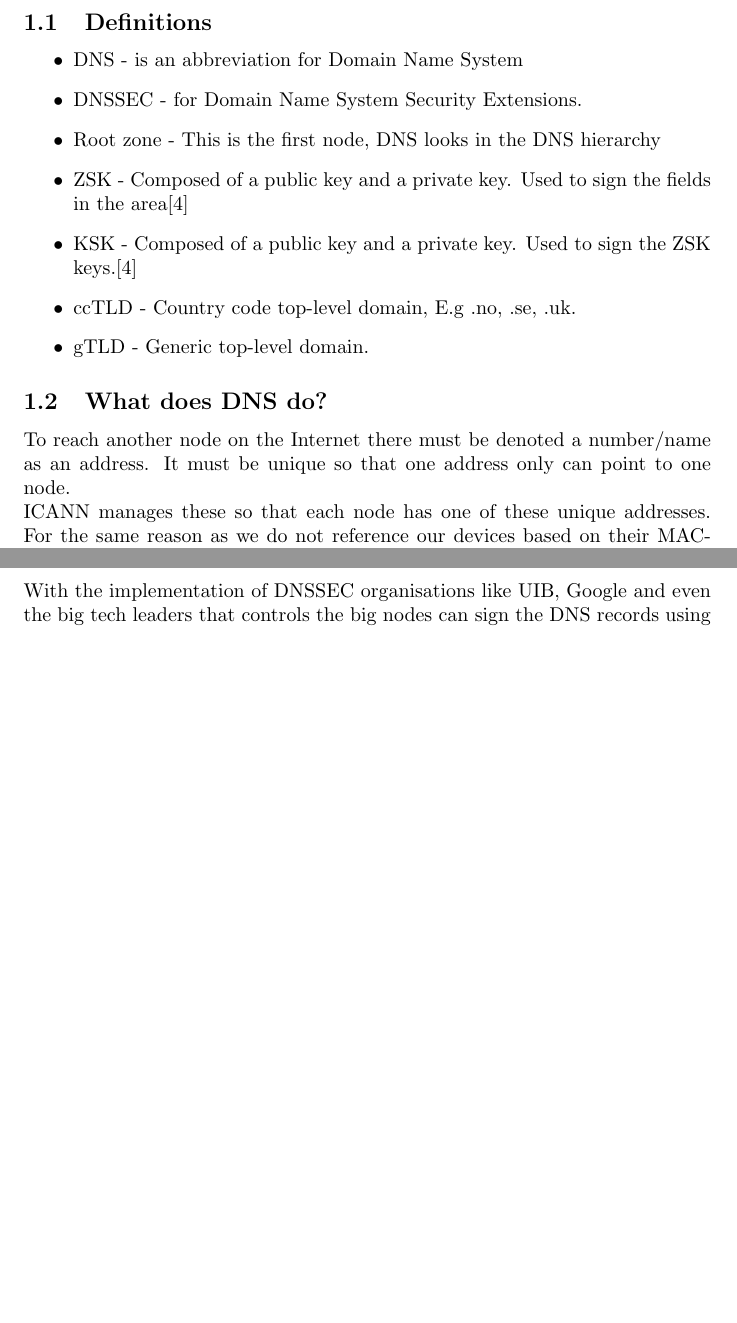
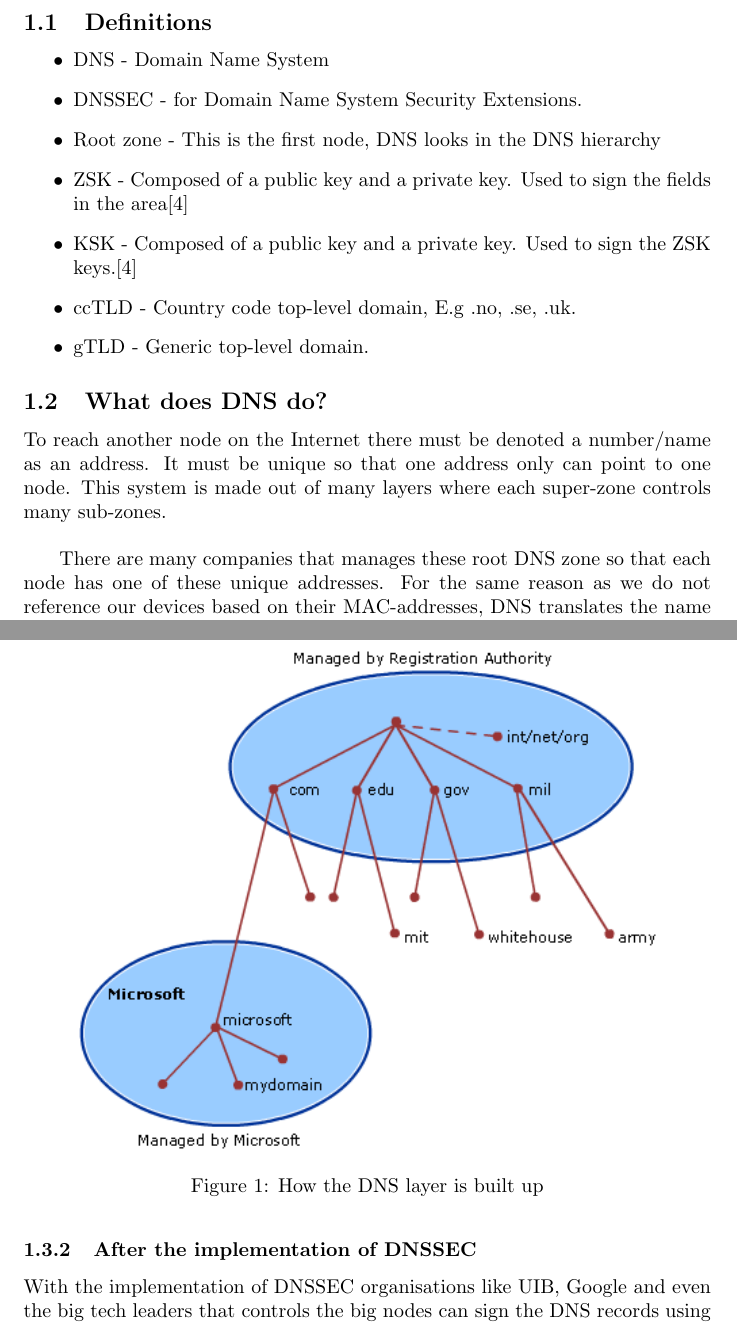
Before and after one commit to codedevstem/School, a LaTeX document (INF142/Sub1/SubmissionOne.tex): two parts of pages 2 and 3 of 6, joined at a grey line, cut so that both start at the same text, the shorter picture padded with empty space. Compiled offline with pdfLaTeX.

Commit message:
Wrote more on the submission

```diff
--- a/INF142/Sub1/SubmissionOne.tex
+++ b/INF142/Sub1/SubmissionOne.tex
@@ -18,7 +18,7 @@
 	\section{DNSSEC}
 		\subsection{Definitions}
         \begin{itemize}
-            \item DNS - is an abbreviation for Domain Name System
+            \item DNS - Domain Name System
             \item DNSSEC - for Domain Name System Security Extensions.
             \item Root zone - This is the first node, DNS looks in the DNS hierarchy
             \item ZSK - Composed of a public key and a private key. Used to sign the fields in the area\cite{ovh}
@@ -27,8 +27,16 @@
             \item gTLD - Generic top-level domain.
         \end{itemize}
 		\subsection{What does DNS do?}
-		To reach another node on the Internet there must be denoted a number/name as an address. It must be unique so that one address only can point to one node.\\
-		ICANN manages these so that each node has one of these unique addresses. For the same reason as we do not reference our devices based on their MAC-addresses, DNS translates the name version of the address to a number. This makes it much easier to remember the different number versions of the address.
+		To reach another node on the Internet there must be denoted a number/name as an address. It must be unique so that one address only can point to one node.
+        This system is made out of many layers where each super-zone controls many sub-zones. \\
+
+        \begin{figure}[htbp]
+            \centering
+            \includegraphics[scale=0.9]{dnsStruct}
+            \caption{How the DNS layer is built up}
+        \end{figure}
+        \
+		There are many companies that manages these root DNS zone so that each node has one of these unique addresses. For the same reason as we do not reference our devices based on their MAC-addresses, DNS translates the name version of the address to a number. This makes it much easier to remember the different number versions of the address.
 		\subsection{Security}
 		Within the DNS there are no security measures that can stand to the modern attacks that are getting more complex and malicious by the day. Recently a vulnerabilities in the DNS were found that allowed an attacker to redirect a DNS lookup to retrieve a false IP-address. This way the user gets a fake version of the intended site and the attacker can steal information or manipulate messages/transactions for their own gain.
 	        \subsubsection{vulnerability? (Before DNSSEC)}
```
Also changed, not shown: INF142/Sub1/SubmissionOne.pdf, INF142/Sub1/dnsStruct.png (added), INF142/Sub1/SubmissionOne.tex (1 more changed lines), 3 other files.
